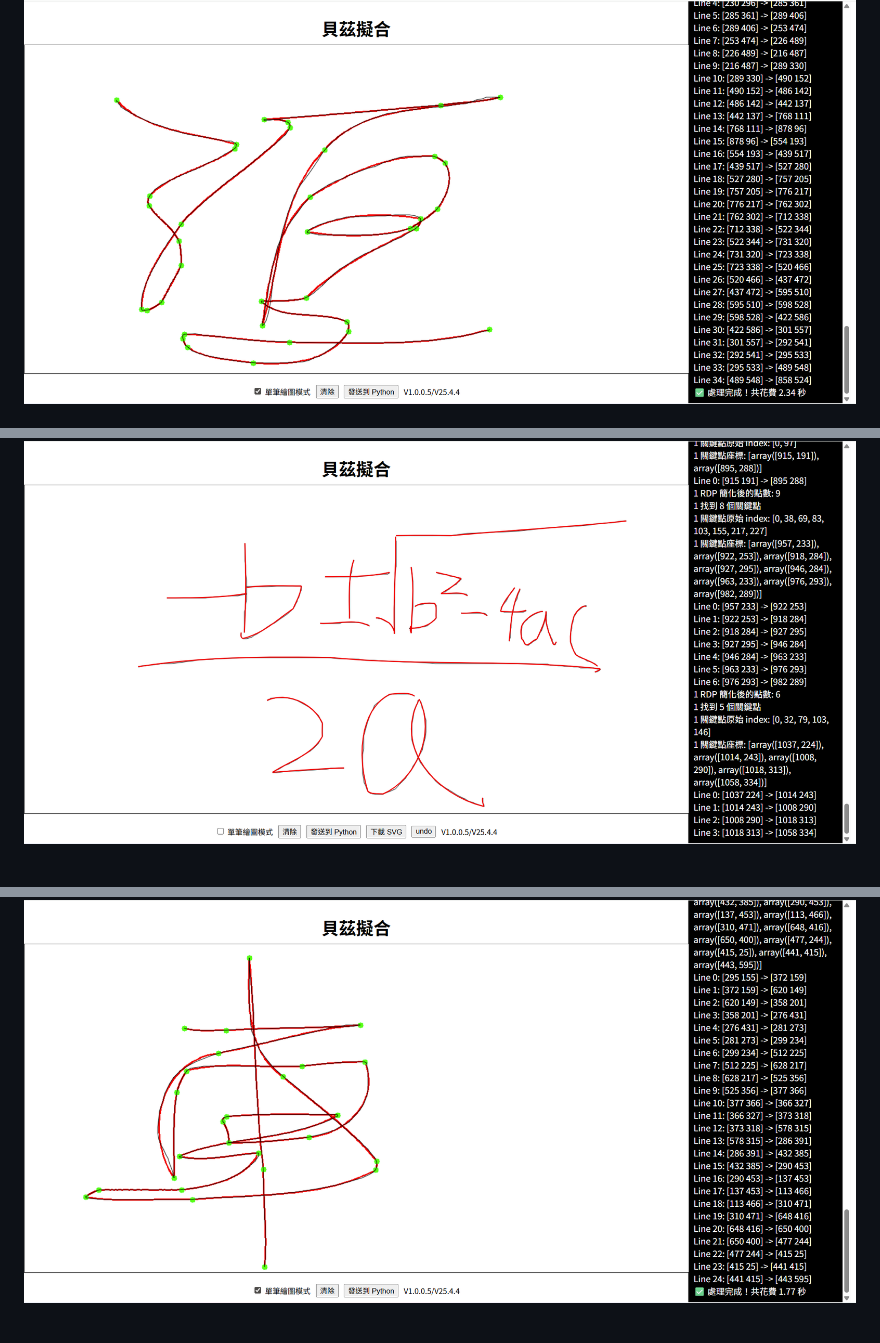
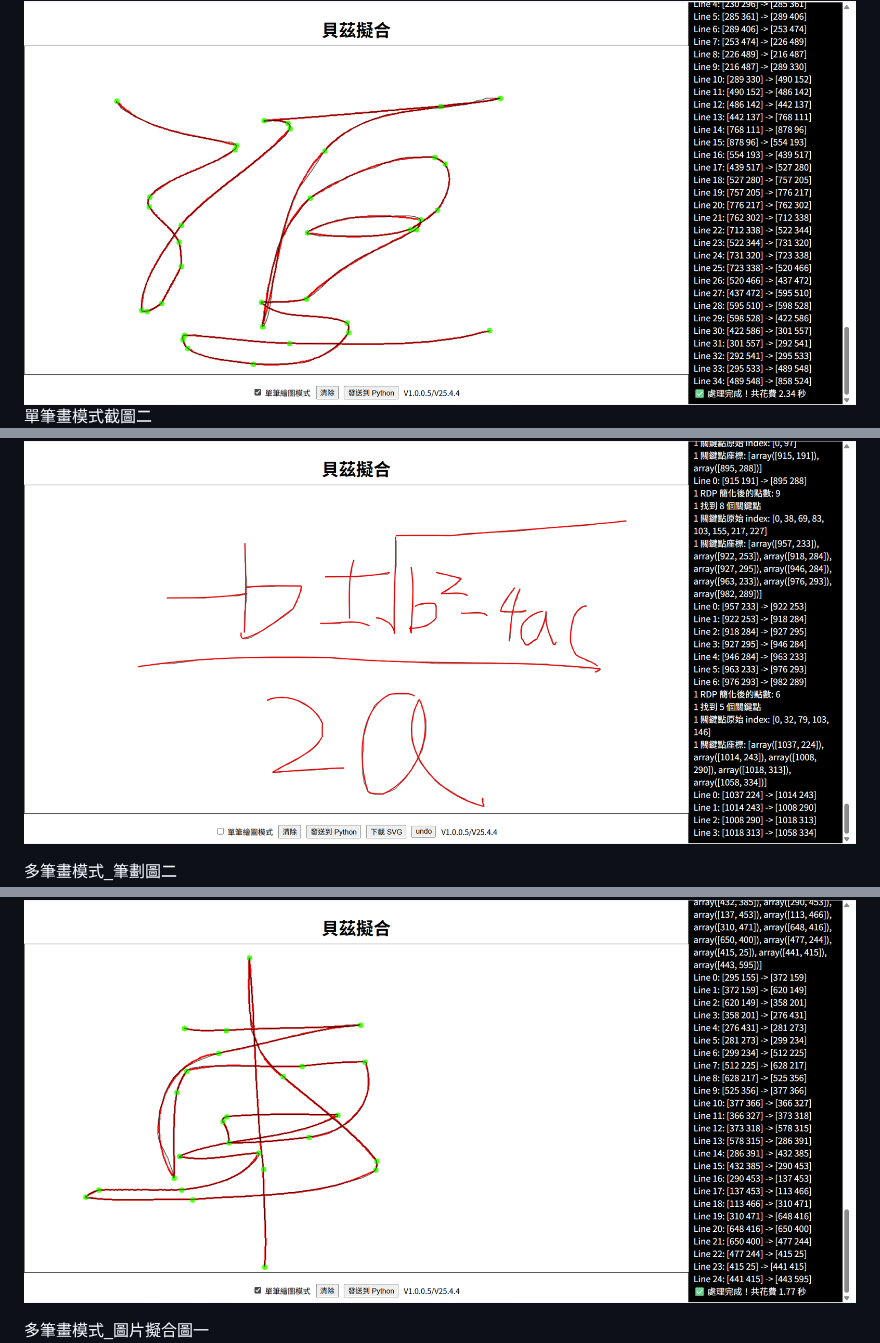
Before and after one commit to James-JAJ/Bezier_Fitting_Tool, a Markdown page: README.md, 3 parts joined by grey strips. Rendered like a GitHub page.

```diff
--- a/README.md
+++ b/README.md
@@ -50,5 +51,5 @@ import svgwrite
 ![單筆畫模式截圖一](https://github.com/James-JAJ/Bezier_Fitting_Tool/blob/main/img/%E5%96%AE%E7%AD%86%E7%95%AB%E6%A8%A1%E5%BC%8F_%E5%9C%96%E4%B8%80.png)
-
+單筆畫模式截圖二
 ![單筆畫模式截圖二](https://github.com/James-JAJ/Bezier_Fitting_Tool/blob/main/img/%E5%96%AE%E7%AD%86%E7%95%AB%E6%A8%A1%E5%BC%8F_%E5%9C%96%E4%BA%8C.png)
 
 ---
@@ -65,6 +68,8 @@ import svgwrite
 ![多筆畫模式_筆劃圖一](https://github.com/James-JAJ/Bezier_Fitting_Tool/blob/main/img/%E5%A4%9A%E7%AD%86%E7%95%AB%E6%A8%A1%E5%BC%8F_%E7%AD%86%E7%95%AB%E5%9C%96%E4%B8%80.png)
 
+多筆畫模式_筆劃圖二
 ![多筆畫模式_筆劃圖二](https://github.com/James-JAJ/Bezier_Fitting_Tool/blob/main/img/%E5%96%AE%E7%AD%86%E7%95%AB%E6%A8%A1%E5%BC%8F_%E5%9C%96%E4%BA%8C.png)
 
+多筆畫模式_圖片擬合圖一
 ![多筆畫模式_圖片擬合圖一](https://github.com/James-JAJ/Bezier_Fitting_Tool/blob/main/img/%E5%A4%9A%E7%AD%86%E7%95%AB%E6%A8%A1%E5%BC%8F_%E5%9C%96%E5%83%8F%E4%B8%80.png)
 
```
Also changed, not shown: other parts of README.md (+8 -2 lines).
